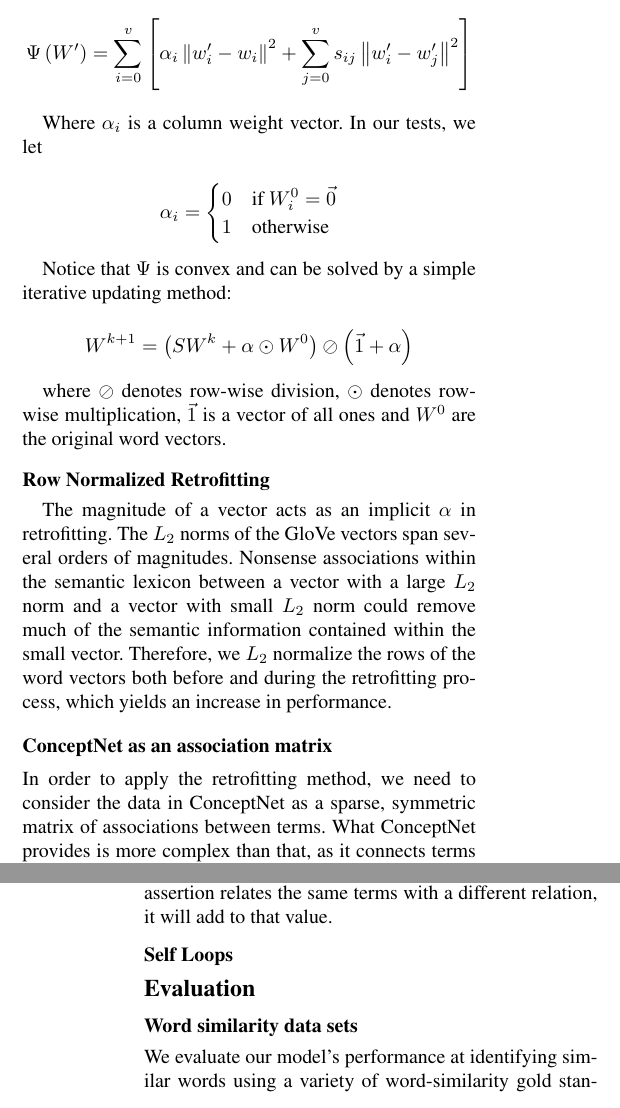
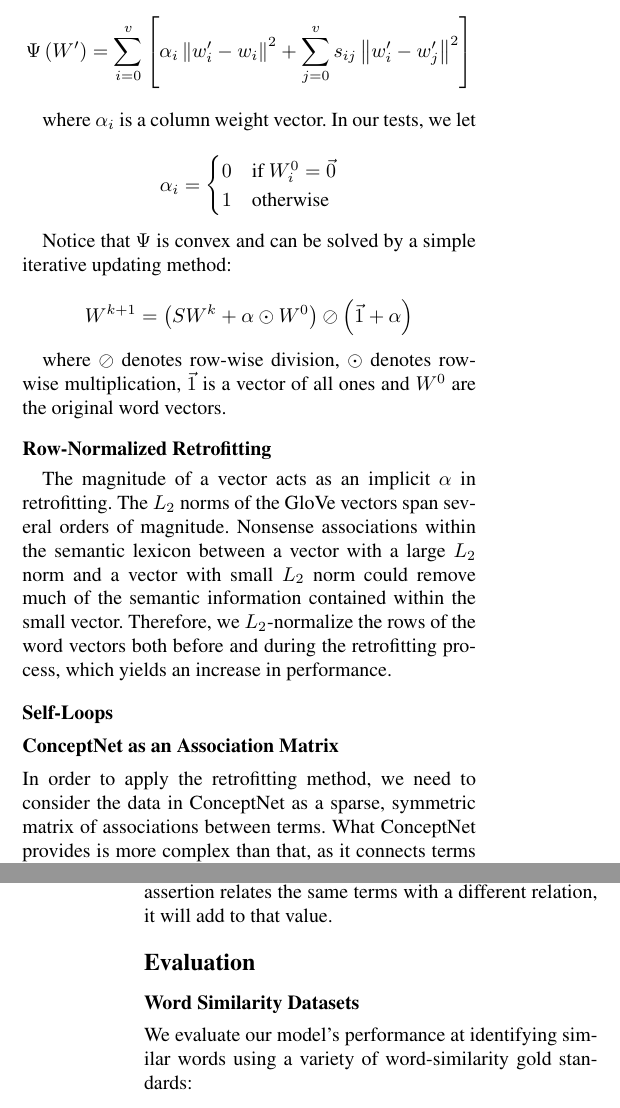
Before and after one commit to commonsense/conceptnet-numberbatch, a LaTeX paper (paper/wordsim_paper.tex): two parts of the columns of pages 3 and 4 of 6, joined at a grey line, cut so that both start at the same text. Compiled offline with pdfLaTeX.

Commit message:
Write section headings in title-case :(
Title-case rubs me the wrong way. It looks antiquated. I think the
best manuals of style are the ones that forbid it. However, it seems to
be what TACL wants for their headings.

```diff
--- a/paper/wordsim_paper.tex
+++ b/paper/wordsim_paper.tex
@@ -287,7 +287,7 @@ $$
 \right]
 $$
 
-Where $\alpha_i$ is a column weight vector. In our tests, we let
+where $\alpha_i$ is a column weight vector. In our tests, we let
 
 $$
 \alpha_i =
@@ -309,17 +309,20 @@ where $\oslash$ denotes row-wise division, $\odot$ denotes row-wise
 multiplication, $\vec{1}$ is a vector of all ones and $W^0$ are the original
 word vectors.
 
-\subsubsection{Row Normalized Retrofitting}
+\subsubsection{Row-Normalized Retrofitting}
 
 The magnitude of a vector acts as an implicit $\alpha$ in retrofitting.
-The $L_2$ norms of the GloVe vectors span several orders of magnitudes.
+The $L_2$ norms of the GloVe vectors span several orders of magnitude.
 Nonsense associations within the semantic lexicon between a vector with a large
 $L_2$ norm and a vector with small $L_2$ norm could remove much of the semantic
-information contained within the small vector. Therefore, we $L_2$ normalize
+information contained within the small vector. Therefore, we $L_2$-normalize
 the rows of the word vectors both before and during the retrofitting process,
 which yields an increase in performance.
 
-\subsection{ConceptNet as an association matrix}
+\subsection{Self-Loops}
+%TODO Check if Self Loops actually help
+
+\subsection{ConceptNet as an Association Matrix}
 
 In order to apply the retrofitting method, we need to consider the data in
 ConceptNet as a sparse, symmetric matrix of associations between terms. What
@@ -354,13 +357,9 @@ assertion. An assertion that relates term $i$ to term $j$ with weight $w$ will
 contribute $w$ to the value of $S_{ij}$ and $S_{ji}$. If another assertion relates
 the same terms with a different relation, it will add to that value.
 
-\subsection{Self Loops}
-%TODO Check if Self Loops actually help
-
-
 \section{Evaluation}
 
-\subsection{Word similarity data sets}
+\subsection{Word Similarity Datasets}
 
 We evaluate our model's performance at identifying similar words using a
 variety of word-similarity gold standards:
```
Also changed, not shown: paper/wordsim_paper.tex (10 more changed lines).
